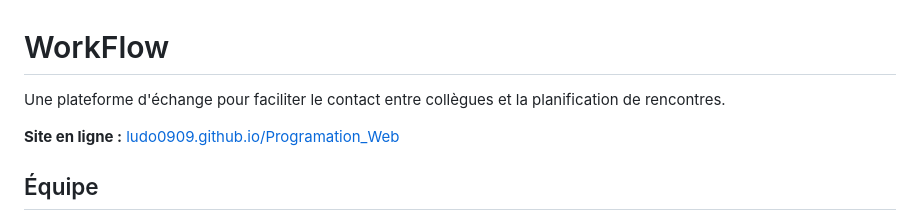
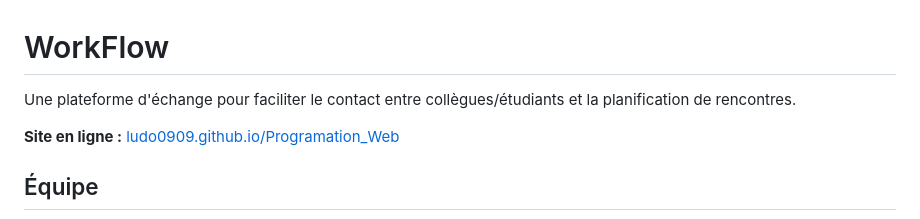
Before and after one commit to Ludo0909/Programation_Web, a Markdown page: README.md, the part around the change. Drawn GitHub-style.

Commit message:
Clarify platform purpose in README

```diff
--- a/README.md
+++ b/README.md
@@ -1,6 +1,6 @@
 # WorkFlow
 
-Une plateforme d'échange pour faciliter le contact entre collègues et la planification de rencontres.
+Une plateforme d'échange pour faciliter le contact entre collègues/étudiants et la planification de rencontres.
 
 **Site en ligne :** [ludo0909.github.io/Programation_Web](https://ludo0909.github.io/Programation_Web/)
 
```
